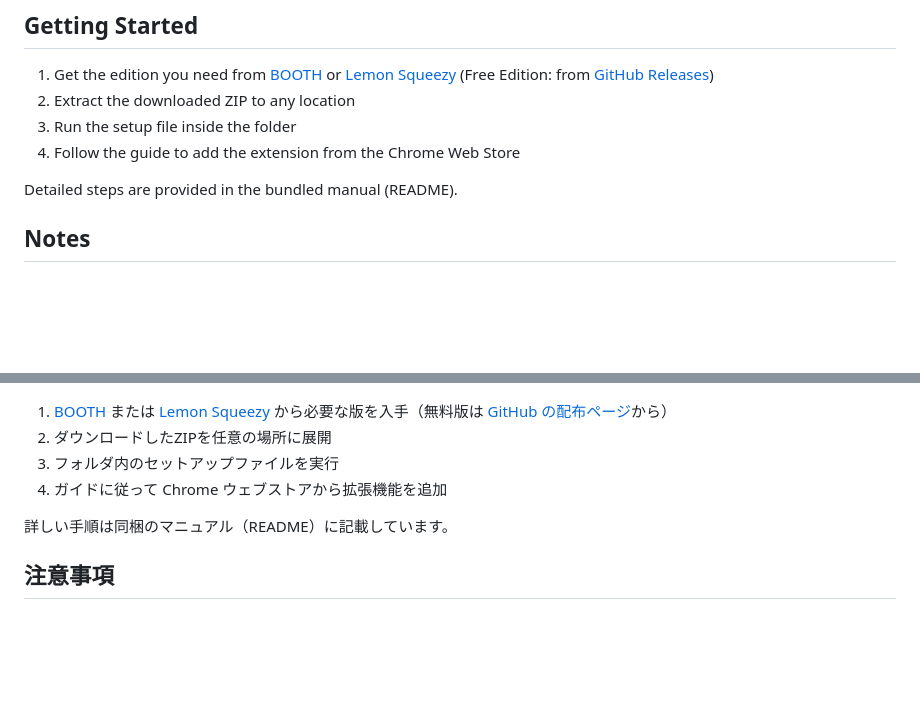
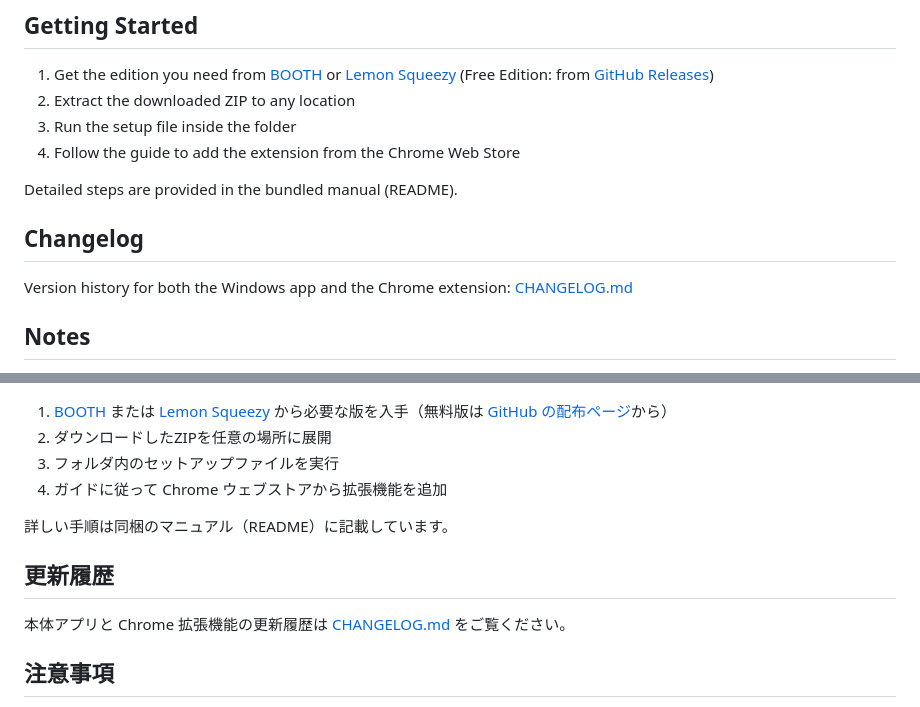
Before and after one commit to jellycotton/AI-Session-Archiver, a Markdown page: README.md, 2 parts joined by grey strips. Rendered like a GitHub page; blank space fills up the shorter version.

```diff
--- a/README.md
+++ b/README.md
@@ -135,6 +135,10 @@ The Free Edition and the paid edition share the same browser extension and setup
 4. Follow the guide to add the extension from the Chrome Web Store
 
 Detailed steps are provided in the bundled manual (README).
+
+## Changelog
+
+Version history for both the Windows app and the Chrome extension: [CHANGELOG.md](CHANGELOG.md)
 
 ## Notes
 
@@ -296,6 +300,10 @@ AI Session Archiver には、無料版もあります。HTML保存に機能を
 
 詳しい手順は同梱のマニュアル（README）に記載しています。
 
+## 更新履歴
+
+本体アプリと Chrome 拡張機能の更新履歴は [CHANGELOG.md](CHANGELOG.md) をご覧ください。
+
 ## 注意事項
 
 - AIサービス側の仕様変更により、予告なく動作しなくなる場合があります。
```
Also changed, not shown: CHANGELOG.md (added, +167 -0 lines).
